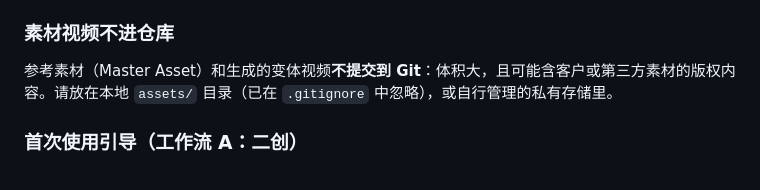
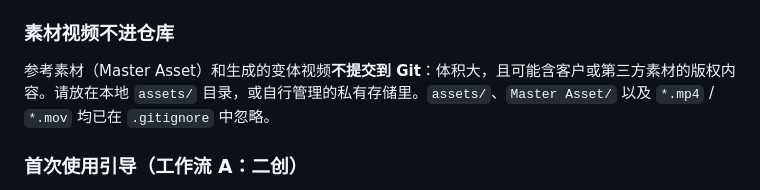
Before and after one commit to vfvincentwong2026/video-batch-id, a Markdown page: README.md, the part around the change. GitHub-like rendering.

Commit message:
docs: note Master Asset/ and video files are git-ignored

```diff
--- a/README.md
+++ b/README.md
@@ -326,7 +326,7 @@ pnpm --filter @vbid/api start
 
 ### 素材视频不进仓库
 
-参考素材（Master Asset）和生成的变体视频**不提交到 Git**：体积大，且可能含客户或第三方素材的版权内容。请放在本地 `assets/` 目录（已在 `.gitignore` 中忽略），或自行管理的私有存储里。
+参考素材（Master Asset）和生成的变体视频**不提交到 Git**：体积大，且可能含客户或第三方素材的版权内容。请放在本地 `assets/` 目录，或自行管理的私有存储里。`assets/`、`Master Asset/` 以及 `*.mp4` / `*.mov` 均已在 `.gitignore` 中忽略。
 
 ### 首次使用引导（工作流 A：二创）
 
```
